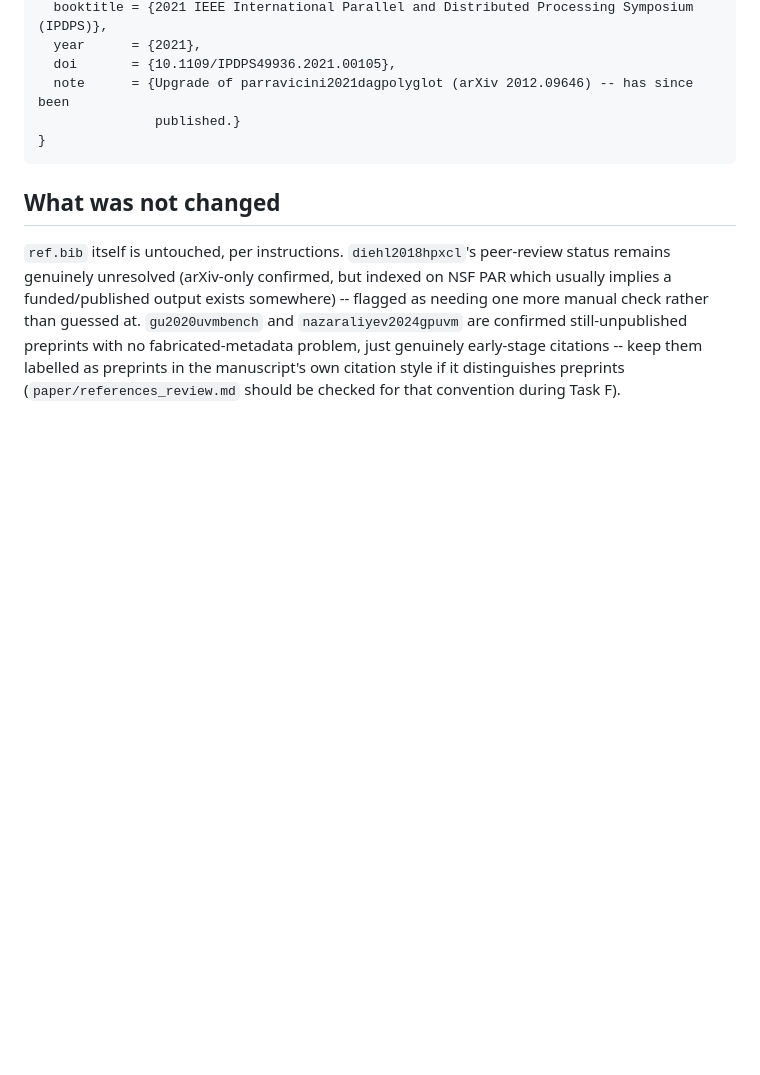
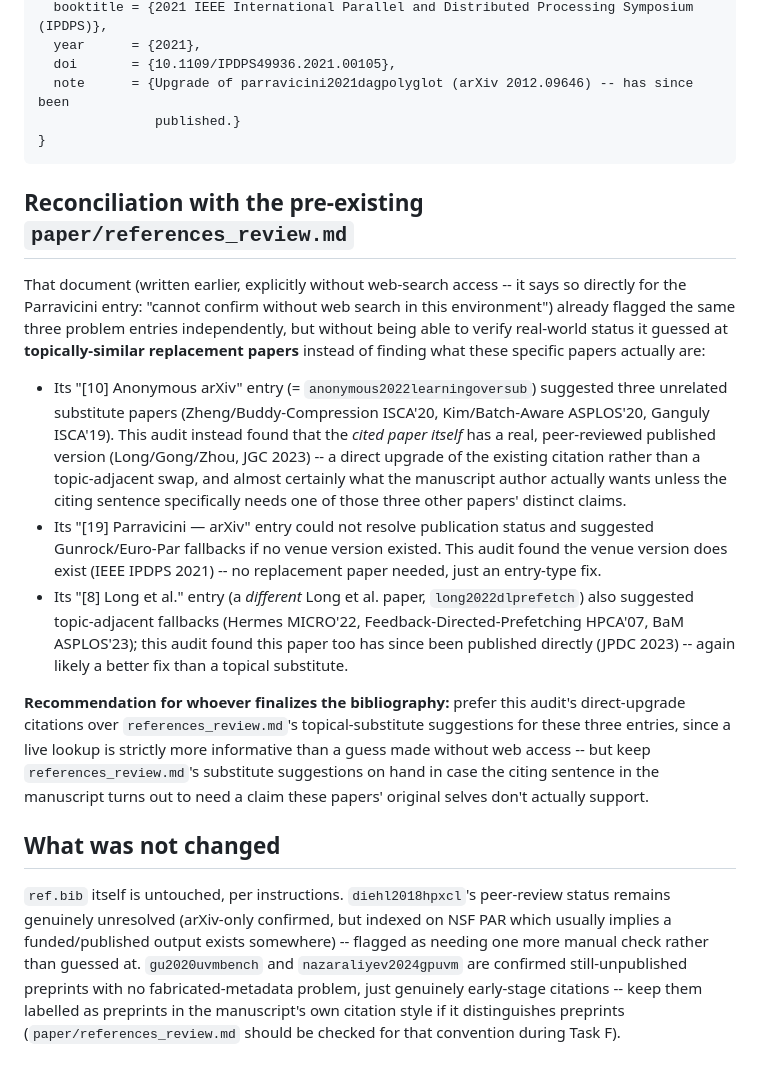
Before and after one commit to rayanw36/SpecAsync-UVM, a Markdown page: results/analysis/BIB_AUDIT.md, the part around the change. Drawn GitHub-style; blank space fills up the shorter version.

Commit message:
Task E addendum: reconcile BIB_AUDIT.md with paper/references_review.md
The pre-existing references_review.md flagged the same three problem
entries but, written without web-search access, could only guess at
topically-similar replacement papers. This audit's live lookups found
direct upgrades instead (the cited papers' own peer-reviewed versions)
for two of the three -- noted as the preferred fix, with the older
document's topical substitutes kept as a fallback.

Co-Authored-By: Claude Sonnet 5 <noreply@anthropic.com>

````diff
--- a/results/analysis/BIB_AUDIT.md
+++ b/results/analysis/BIB_AUDIT.md
@@ -113,6 +113,37 @@ arXiv-only, an upgrade this audit found unprompted.
 }
 ```
 
+## Reconciliation with the pre-existing `paper/references_review.md`
+
+That document (written earlier, explicitly without web-search access -- it says so
+directly for the Parravicini entry: "cannot confirm without web search in this
+environment") already flagged the same three problem entries independently, but without
+being able to verify real-world status it guessed at **topically-similar replacement
+papers** instead of finding what these specific papers actually are:
+
+- Its "[10] Anonymous arXiv" entry (= `anonymous2022learningoversub`) suggested three
+  unrelated substitute papers (Zheng/Buddy-Compression ISCA'20, Kim/Batch-Aware ASPLOS'20,
+  Ganguly ISCA'19). This audit instead found that the *cited paper itself* has a real,
+  peer-reviewed published version (Long/Gong/Zhou, JGC 2023) -- a direct upgrade of the
+  existing citation rather than a topic-adjacent swap, and almost certainly what the
+  manuscript author actually wants unless the citing sentence specifically needs one of
+  those three other papers' distinct claims.
+- Its "[19] Parravicini — arXiv" entry could not resolve publication status and suggested
+  Gunrock/Euro-Par fallbacks if no venue version existed. This audit found the venue
+  version does exist (IEEE IPDPS 2021) -- no replacement paper needed, just an entry-type
+  fix.
+- Its "[8] Long et al." entry (a *different* Long et al. paper, `long2022dlprefetch`) also
+  suggested topic-adjacent fallbacks (Hermes MICRO'22, Feedback-Directed-Prefetching
+  HPCA'07, BaM ASPLOS'23); this audit found this paper too has since been published
+  directly (JPDC 2023) -- again likely a better fix than a topical substitute.
+
+**Recommendation for whoever finalizes the bibliography:** prefer this audit's
+direct-upgrade citations over `references_review.md`'s topical-substitute suggestions for
+these three entries, since a live lookup is strictly more informative than a guess made
+without web access -- but keep `references_review.md`'s substitute suggestions on hand in
+case the citing sentence in the manuscript turns out to need a claim these papers'
+original selves don't actually support.
+
 ## What was not changed
 
 `ref.bib` itself is untouched, per instructions. `diehl2018hpxcl`'s peer-review status
````
